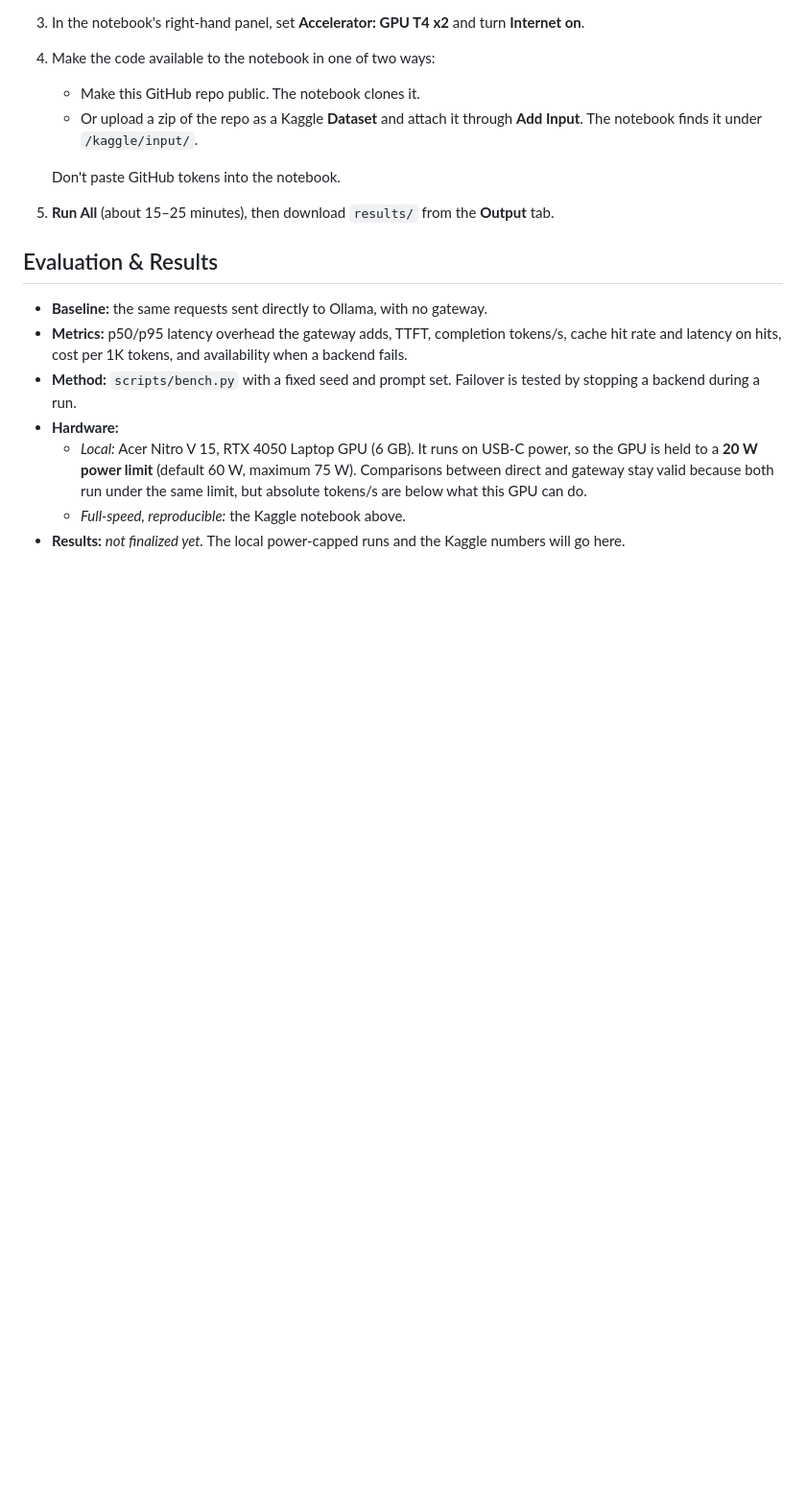
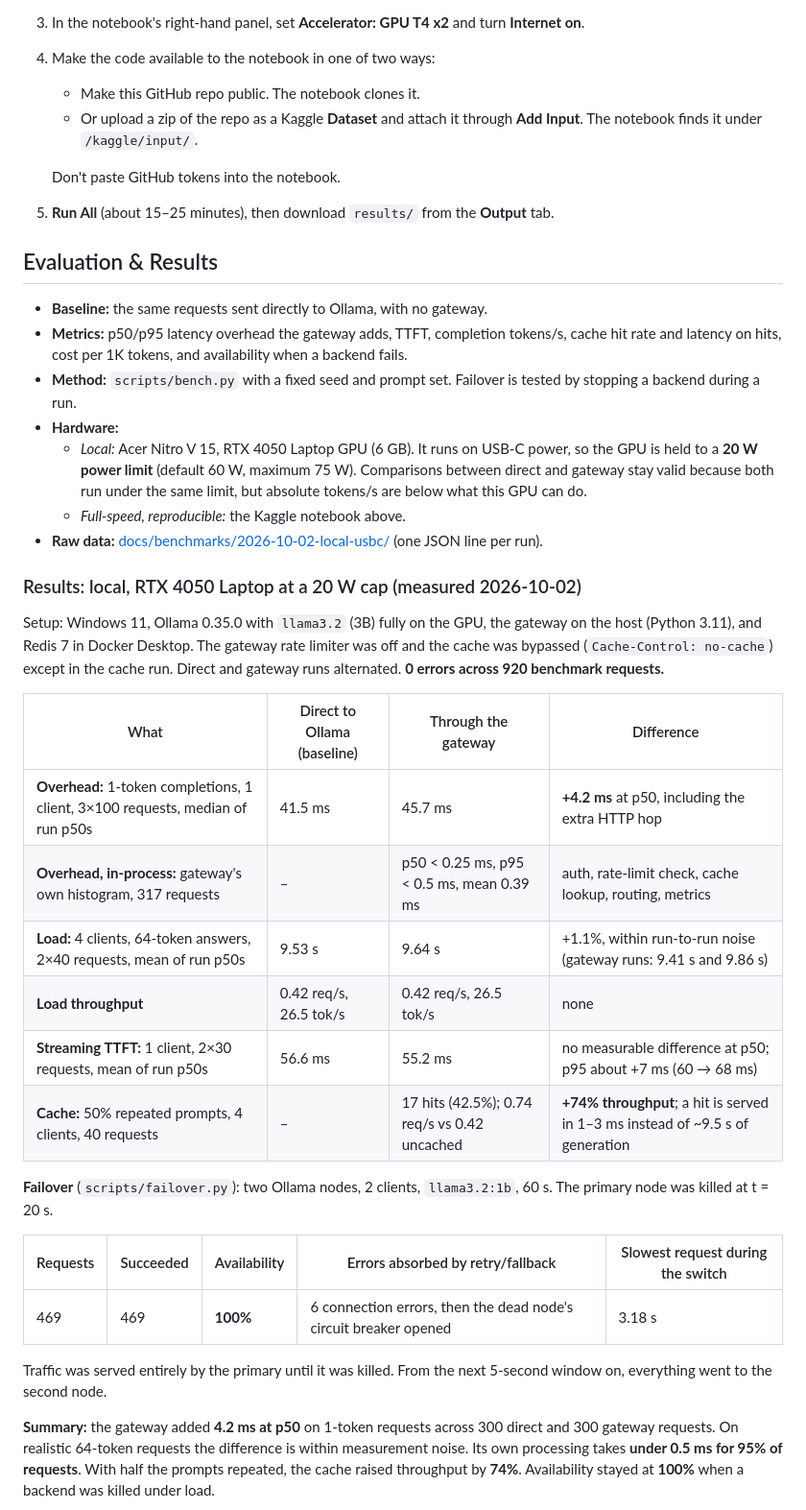
Before and after one commit to GunjanPR/01-llm-gateway, a Markdown page: README.md, the part around one of its changes. Shown at 96% size. Drawn GitHub-style; blank space fills up the shorter version.

```diff
--- a/README.md
+++ b/README.md
@@ -214,5 +214,38 @@ node is killed mid-run. Results are written to `/kaggle/working/results/`: `summ
     direct and gateway stay valid because both run under the same limit, but absolute
     tokens/s are below what this GPU can do.
   - *Full-speed, reproducible:* the Kaggle notebook above.
-- **Results:** *not finalized yet.* The local power-capped runs and the Kaggle numbers will
-  go here.
+- **Raw data:** [docs/benchmarks/2026-10-02-local-usbc/](docs/benchmarks/2026-10-02-local-usbc/)
+  (one JSON line per run).
+
+### Results: local, RTX 4050 Laptop at a 20 W cap (measured 2026-10-02)
+
+Setup: Windows 11, Ollama 0.35.0 with `llama3.2` (3B) fully on the GPU, the gateway on the
+host (Python 3.11), and Redis 7 in Docker Desktop. The gateway rate limiter was off and the
+cache was bypassed (`Cache-Control: no-cache`) except in the cache run. Direct and gateway
+runs alternated. **0 errors across 920 benchmark requests.**
+
+| What | Direct to Ollama (baseline) | Through the gateway | Difference |
+|---|---|---|---|
+| **Overhead:** 1-token completions, 1 client, 3×100 requests, median of run p50s | 41.5 ms | 45.7 ms | **+4.2 ms** at p50, including the extra HTTP hop |
+| **Overhead, in-process:** gateway's own histogram, 317 requests | – | p50 < 0.25 ms, p95 < 0.5 ms, mean 0.39 ms | auth, rate-limit check, cache lookup, routing, metrics |
+| **Load:** 4 clients, 64-token answers, 2×40 requests, mean of run p50s | 9.53 s | 9.64 s | +1.1%, within run-to-run noise (gateway runs: 9.41 s and 9.86 s) |
+| **Load throughput** | 0.42 req/s, 26.5 tok/s | 0.42 req/s, 26.5 tok/s | none |
+| **Streaming TTFT:** 1 client, 2×30 requests, mean of run p50s | 56.6 ms | 55.2 ms | no measurable difference at p50; p95 about +7 ms (60 → 68 ms) |
+| **Cache:** 50% repeated prompts, 4 clients, 40 requests | – | 17 hits (42.5%); 0.74 req/s vs 0.42 uncached | **+74% throughput**; a hit is served in 1–3 ms instead of ~9.5 s of generation |
+
+**Failover** (`scripts/failover.py`): two Ollama nodes, 2 clients, `llama3.2:1b`, 60 s. The
+primary node was killed at t = 20 s.
+
+| Requests | Succeeded | Availability | Errors absorbed by retry/fallback | Slowest request during the switch |
+|---|---|---|---|---|
+| 469 | 469 | **100%** | 6 connection errors, then the dead node's circuit breaker opened | 3.18 s |
+
+Traffic was served entirely by the primary until it was killed. From the next 5-second
+window on, everything went to the second node.
+
+**Summary:** the gateway added **4.2 ms at p50** on 1-token requests across 300 direct and
+300 gateway requests. On realistic 64-token requests the difference is within measurement
+noise. Its own processing takes **under 0.5 ms for 95% of requests**. With half the prompts
+repeated, the cache raised throughput by **74%**. Availability stayed at **100%** when a
+backend was killed under load.
+
```
Also changed, not shown: other parts of README.md (+27 -7 lines), docs/grafana-dashboard.png (added), 7 other files.
